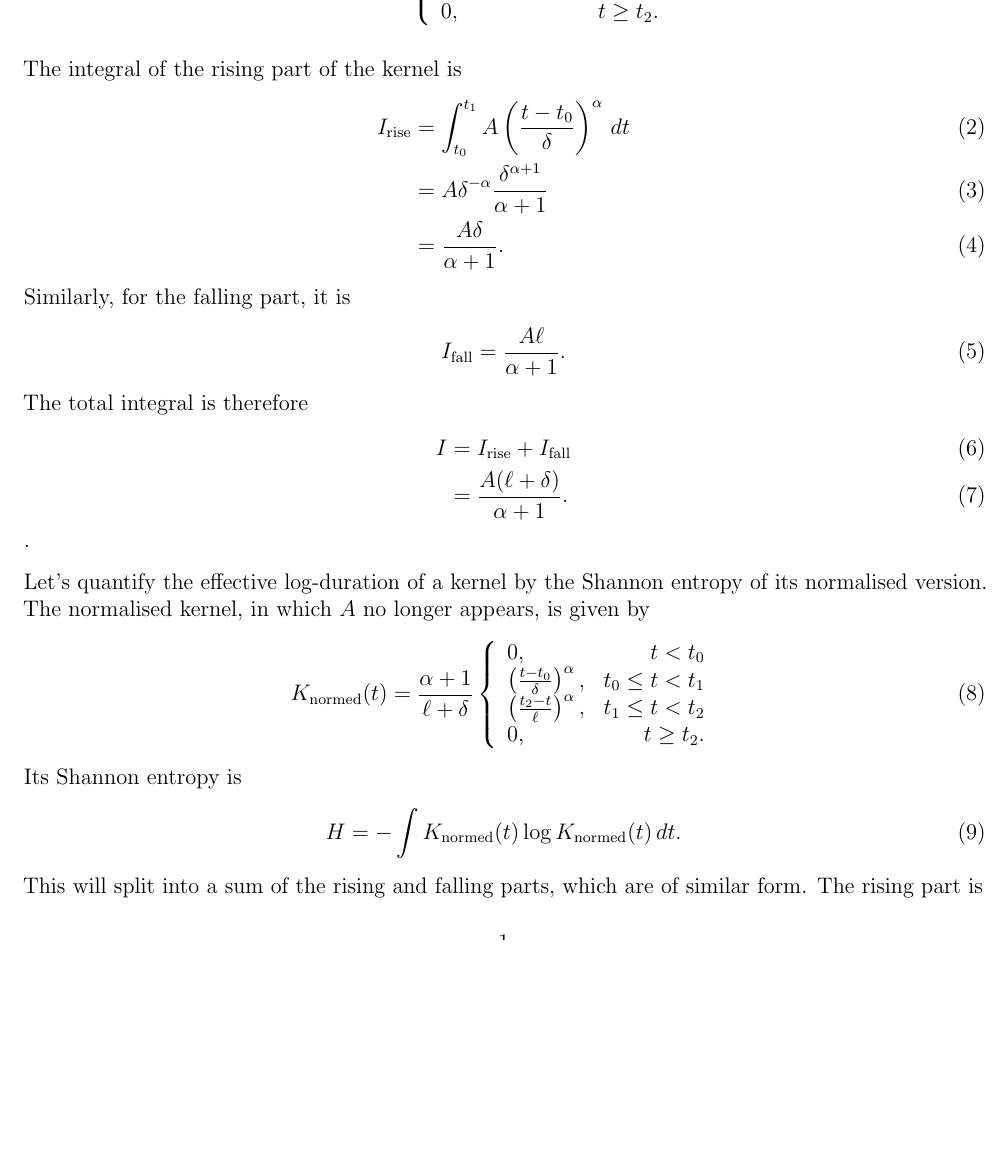
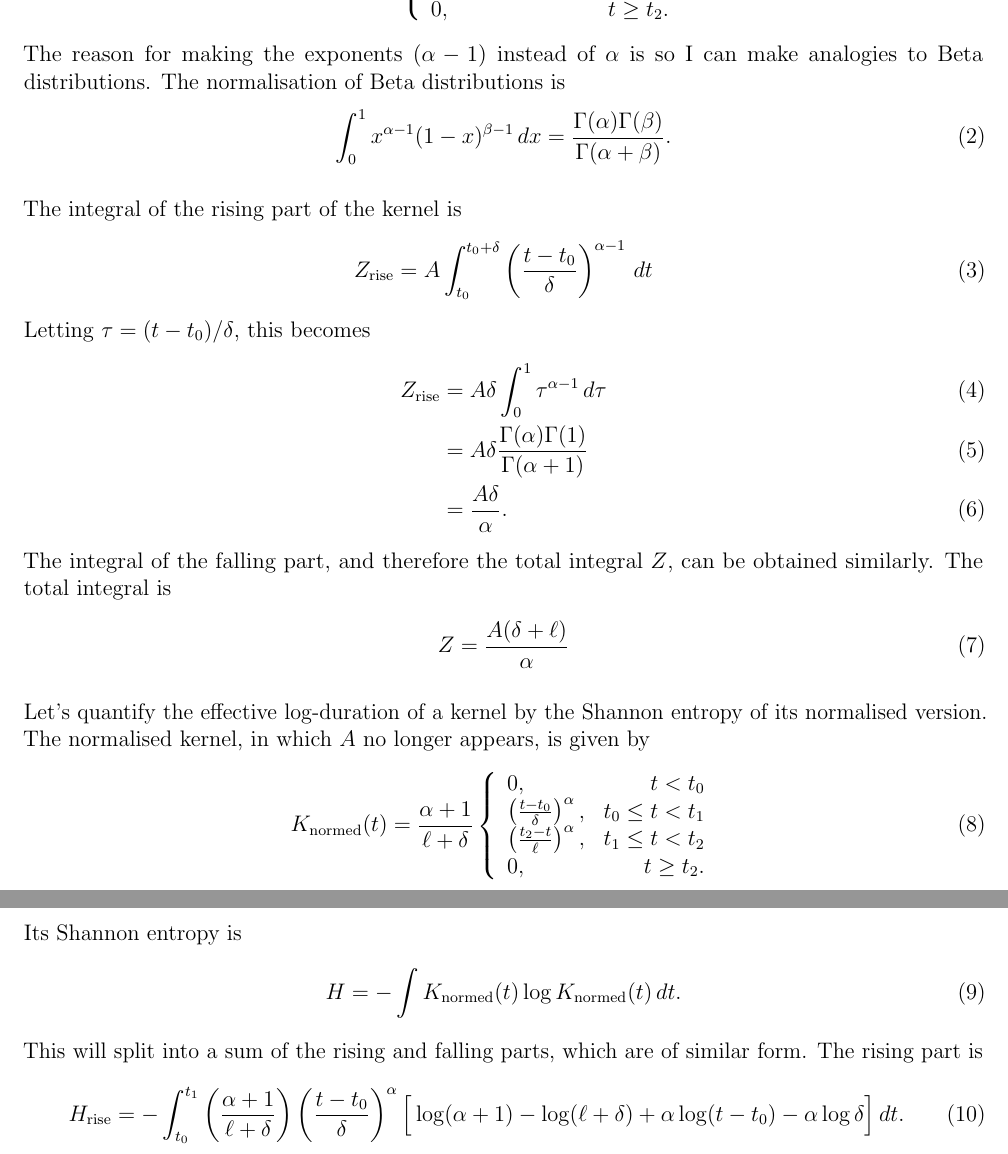
Before and after one commit to eggplantbren/new-trending, a LaTeX document (doc/ms.tex): part of the page before the commit and two parts of pages 1 and 2 of 2 after it, the two joined at a grey line, cut at the place of the change, the shorter picture padded with empty space. Compiled offline with pdfLaTeX.

Commit message:
Beta-like

```diff
--- a/doc/ms.tex
+++ b/doc/ms.tex
@@ -38,30 +38,39 @@ K(t) &=
     \left\{
         \begin{array}{lr}
             0, & t < t_0 \\
-            A\left(\frac{t - t_0}{\delta}\right)^\alpha, & t_0 \leq t < t_1 \\
-            A\left(\frac{t_2 - t}{\ell}  \right)^\alpha, & t_1 \leq t < t_2 \\
+            A\left(\frac{t - t_0}{\delta}\right)^{\alpha-1}, & t_0 \leq t < t_1 \\
+            A\left(\frac{t_2 - t}{\ell}  \right)^{\alpha-1}, & t_1 \leq t < t_2 \\
             0, & t \geq t_2.
         \end{array}
     \right.
 \end{align}
+The reason for making the exponents $(\alpha-1)$ instead of $\alpha$ is
+so I can make analogies to Beta distributions. The normalisation of Beta
+distributions is
+\begin{align}
+\int_0^1 x^{\alpha-1}(1-x)^{\beta-1} \, dx
+    &= \frac{\Gamma(\alpha)\Gamma(\beta)}{\Gamma(\alpha+\beta)}.
+\end{align}
 
 The integral of the rising part of the kernel is
 \begin{align}
-I_{\rm rise}
-  &= \int_{t_0}^{t_1}A\left(\frac{t - t_0}{\delta}\right)^\alpha \, dt \\
-  &= A\delta^{-\alpha}\frac{\delta^{\alpha+1}}{\alpha + 1} \\
-  &= \frac{A\delta}{\alpha + 1}.
+Z_{\rm rise} &= A\int_{t_0}^{t_0+\delta}
+                    \left(\frac{t - t_0}{\delta}\right)^{\alpha-1} \, dt
 \end{align}
-Similarly, for the falling part, it is
+Letting $\tau = (t-t_0)/\delta$, this becomes
 \begin{align}
-I_{\rm fall}
-  &= \frac{A\ell}{\alpha + 1}.
+Z_{\rm rise} &= A\delta\int_0^1
+                    \tau^{\alpha-1} \, d\tau \\
+             &= A\delta
+                    \frac{\Gamma(\alpha)\Gamma(1)}{\Gamma(\alpha+1)} \\
+             &= \frac{A\delta}{\alpha}.
 \end{align}
-The total integral is therefore
+The integral of the falling part, and therefore the total integral $Z$,
+can be obtained similarly. The total integral is
 \begin{align}
-I &= I_{\rm rise} + I_{\rm fall} \\
-  &= \frac{A(\ell + \delta)}{\alpha + 1}.
-\end{align}.
+Z &= \frac{A(\delta + \ell)}{\alpha}
+\end{align}
+
 
 Let's quantify the effective log-duration of a kernel by the Shannon entropy of
 its normalised version. The normalised kernel, in which $A$ no longer appears,
@@ -84,16 +93,16 @@ H &= -\int K_{\rm normed}(t) \log K_{\rm normed}(t) \, dt.
 \end{align}
 This will split into a sum of the rising and falling parts, which are of
 similar form. The rising part is
-%\begin{align}
-%H_{\rm rise} &= -\int_{t_0}^{t_1}
-%                    \left(\frac{\alpha+1}{\ell+\delta}\right)
-%                    \left(\frac{t - t_0}{\delta}\right)^\alpha
-%                    \Big[
-%                        \log(\alpha + 1) - \log(\ell + \delta)
-%                        + \alpha\log(t - t_0) - \alpha\log\delta
-%                    \Big]
-%                    \, dt.
-%\end{align}
+\begin{align}
+H_{\rm rise} &= -\int_{t_0}^{t_1}
+                    \left(\frac{\alpha+1}{\ell+\delta}\right)
+                    \left(\frac{t - t_0}{\delta}\right)^\alpha
+                    \Big[
+                        \log(\alpha + 1) - \log(\ell + \delta)
+                        + \alpha\log(t - t_0) - \alpha\log\delta
+                    \Big]
+                    \, dt.
+\end{align}
 
 
 \end{document}
```
Also changed, not shown: 1 other file.
